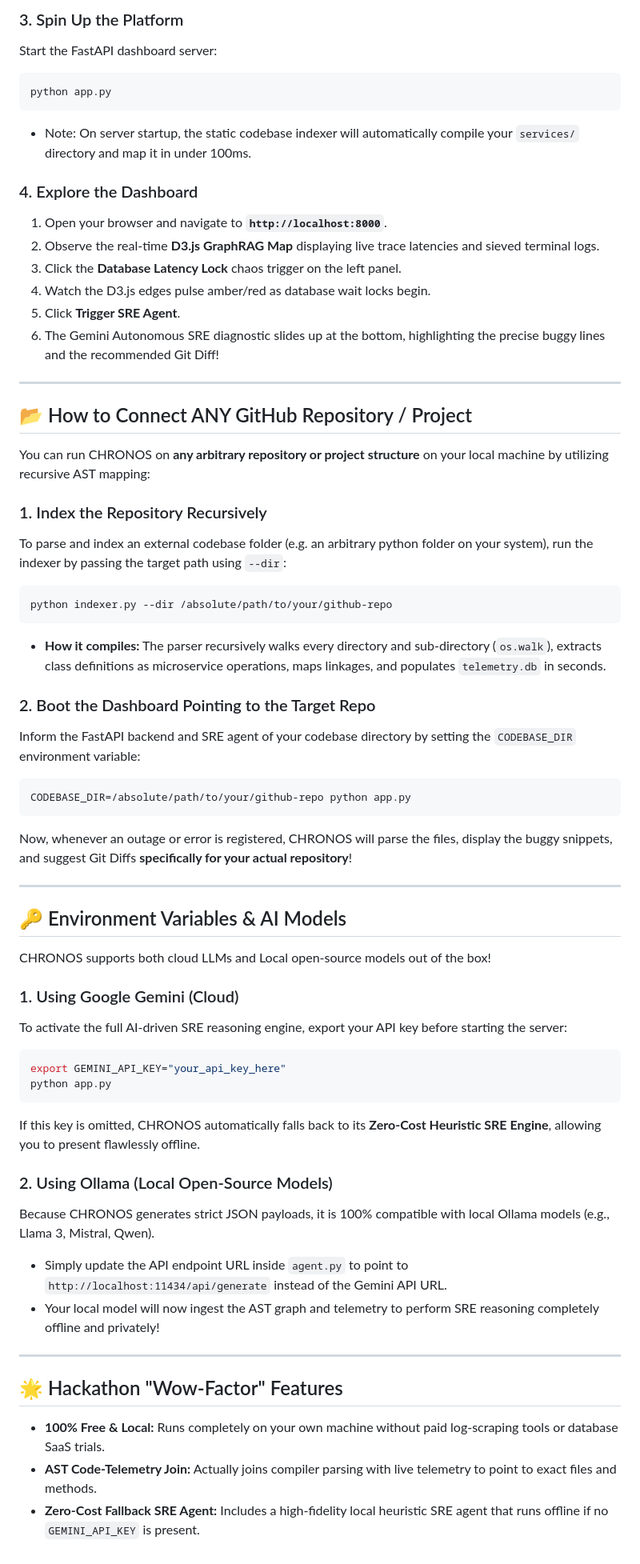
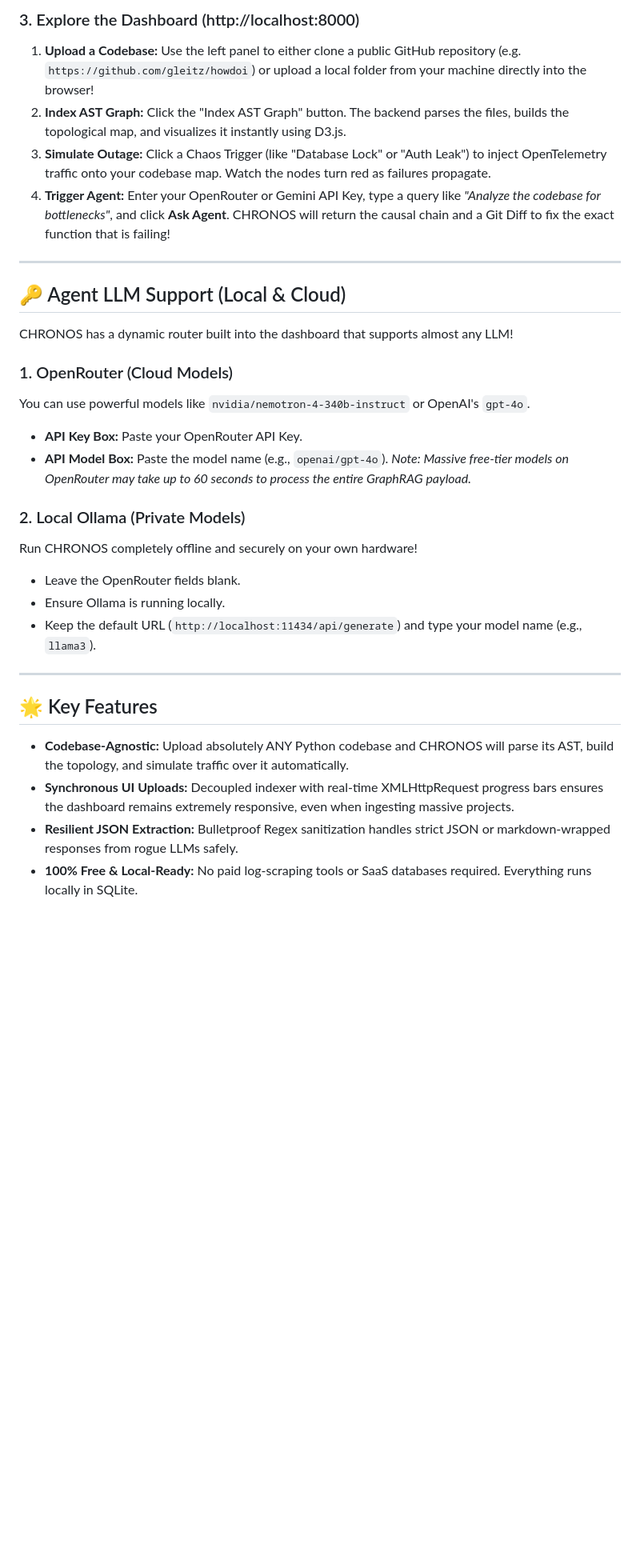
Before and after one commit to ichhit-ai/CHRONOS, a Markdown page: README.md, the part around one of its changes. Shown at 80% size. GitHub-like rendering; blank space fills up the shorter version.

Commit message:
docs: Update README with generic AST framework and OpenRouter instructions

````diff
--- a/README.md
+++ b/README.md
@@ -58,62 +43,33 @@ python simulator.py bulk --minutes 20
 ```
 
-### 3. Spin Up the Platform
-Start the FastAPI dashboard server:
-```bash
-python app.py
-```
-* Note: On server startup, the static codebase indexer will automatically compile your `services/` directory and map it in under 100ms.
-
-### 4. Explore the Dashboard
-1. Open your browser and navigate to **`http://localhost:8000`**.
-2. Observe the real-time **D3.js GraphRAG Map** displaying live trace latencies and sieved terminal logs.
-3. Click the **Database Latency Lock** chaos trigger on the left panel.
-4. Watch the D3.js edges pulse amber/red as database wait locks begin.
-5. Click **Trigger SRE Agent**.
-6. The Gemini Autonomous SRE diagnostic slides up at the bottom, highlighting the precise buggy lines and the recommended Git Diff!
+### 3. Explore the Dashboard (http://localhost:8000)
+1. **Upload a Codebase:** Use the left panel to either clone a public GitHub repository (e.g. `https://github.com/gleitz/howdoi`) or upload a local folder from your machine directly into the browser!
+2. **Index AST Graph:** Click the "Index AST Graph" button. The backend parses the files, builds the topological map, and visualizes it instantly using D3.js.
+3. **Simulate Outage:** Click a Chaos Trigger (like "Database Lock" or "Auth Leak") to inject OpenTelemetry traffic onto your codebase map. Watch the nodes turn red as failures propagate.
+4. **Trigger Agent:** Enter your OpenRouter or Gemini API Key, type a query like *"Analyze the codebase for bottlenecks"*, and click **Ask Agent**. CHRONOS will return the causal chain and a Git Diff to fix the exact function that is failing!
 
 ---
 
-## 📂 How to Connect ANY GitHub Repository / Project
+## 🔑 Agent LLM Support (Local & Cloud)
 
-You can run CHRONOS on **any arbitrary repository or project structure** on your local machine by utilizing recursive AST mapping:
+CHRONOS has a dynamic router built into the dashboard that supports almost any LLM!
 
-### 1. Index the Repository Recursively
-To parse and index an external codebase folder (e.g. an arbitrary python folder on your system), run the indexer by passing the target path using `--dir`:
-```bash
-python indexer.py --dir /absolute/path/to/your/github-repo
-```
-* **How it compiles:** The parser recursively walks every directory and sub-directory (`os.walk`), extracts class definitions as microservice operations, maps linkages, and populates `telemetry.db` in seconds.
+### 1. OpenRouter (Cloud Models)
+You can use powerful models like `nvidia/nemotron-4-340b-instruct` or OpenAI's `gpt-4o`.
+- **API Key Box:** Paste your OpenRouter API Key.
+- **API Model Box:** Paste the model name (e.g., `openai/gpt-4o`).
+*Note: Massive free-tier models on OpenRouter may take up to 60 seconds to process the entire GraphRAG payload.*
 
-### 2. Boot the Dashboard Pointing to the Target Repo
-Inform the FastAPI backend and SRE agent of your codebase directory by setting the `CODEBASE_DIR` environment variable:
-```bash
-CODEBASE_DIR=/absolute/path/to/your/github-repo python app.py
-```
-Now, whenever an outage or error is registered, CHRONOS will parse the files, display the buggy snippets, and suggest Git Diffs **specifically for your actual repository**!
+### 2. Local Ollama (Private Models)
+Run CHRONOS completely offline and securely on your own hardware!
+- Leave the OpenRouter fields blank.
+- Ensure Ollama is running locally.
+- Keep the default URL (`http://localhost:11434/api/generate`) and type your model name (e.g., `llama3`).
 
 ---
 
-## 🔑 Environment Variables & AI Models
-
-CHRONOS supports both cloud LLMs and Local open-source models out of the box!
-
-### 1. Using Google Gemini (Cloud)
-To activate the full AI-driven SRE reasoning engine, export your API key before starting the server:
-```bash
-export GEMINI_API_KEY="your_api_key_here"
-python app.py
-```
-If this key is omitted, CHRONOS automatically falls back to its **Zero-Cost Heuristic SRE Engine**, allowing you to present flawlessly offline.
-
-### 2. Using Ollama (Local Open-Source Models)
-Because CHRONOS generates strict JSON payloads, it is 100% compatible with local Ollama models (e.g., Llama 3, Mistral, Qwen).
-* Simply update the API endpoint URL inside `agent.py` to point to `http://localhost:11434/api/generate` instead of the Gemini API URL.
-* Your local model will now ingest the AST graph and telemetry to perform SRE reasoning completely offline and privately!
-
----
-
-## 🌟 Hackathon "Wow-Factor" Features
-* **100% Free & Local:** Runs completely on your own machine without paid log-scraping tools or database SaaS trials.
-* **AST Code-Telemetry Join:** Actually joins compiler parsing with live telemetry to point to exact files and methods.
-* **Zero-Cost Fallback SRE Agent:** Includes a high-fidelity local heuristic SRE agent that runs offline if no `GEMINI_API_KEY` is present.
+## 🌟 Key Features
+* **Codebase-Agnostic:** Upload absolutely ANY Python codebase and CHRONOS will parse its AST, build the topology, and simulate traffic over it automatically.
+* **Synchronous UI Uploads:** Decoupled indexer with real-time XMLHttpRequest progress bars ensures the dashboard remains extremely responsive, even when ingesting massive projects.
+* **Resilient JSON Extraction:** Bulletproof Regex sanitization handles strict JSON or markdown-wrapped responses from rogue LLMs safely.
+* **100% Free & Local-Ready:** No paid log-scraping tools or SaaS databases required. Everything runs locally in SQLite.
````
Also changed, not shown: other parts of README.md (+12 -27 lines).
